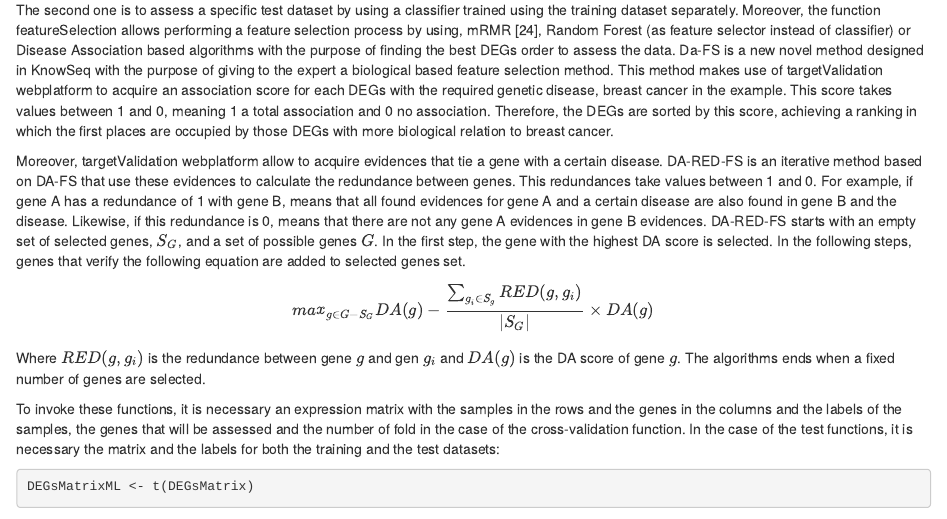
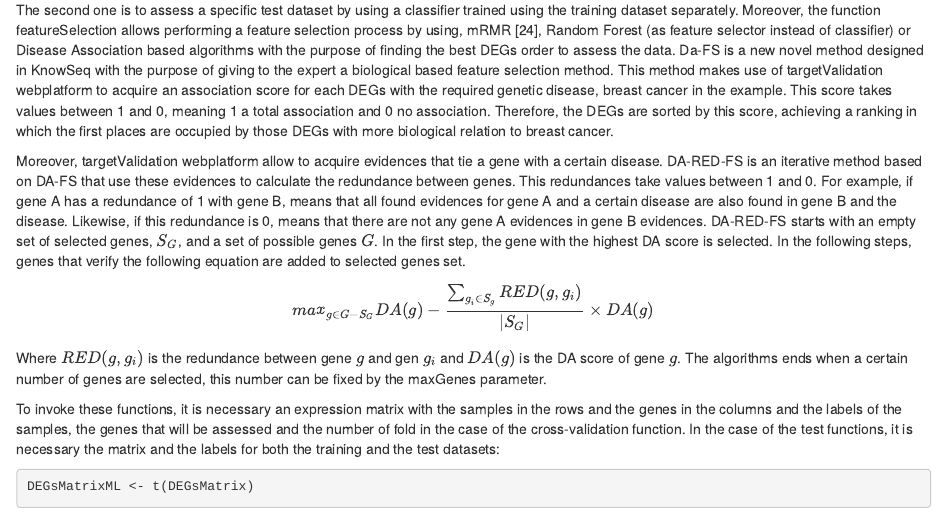
Before and after one commit to CasedUgr/KnowSeq, an R Markdown document (vignettes/KnowSeq.Rmd): the page in a window 1100 px wide, from 11290 px down. Rendered offline with R 4.5, knitr and Pandoc, with nearby package versions; some code elsewhere in the file could not run offline.

Commit message:
Complete da-red description

```diff
--- a/vignettes/KnowSeq.Rmd
+++ b/vignettes/KnowSeq.Rmd
@@ -361,7 +361,7 @@ Moreover, targetValidation webplatform allow to acquire evidences that tie a gen
 $$
 max_{g \in G - S_G}  DA(g) - \frac{\sum_{g_i \in S_g} RED(g,g_i)}{|S_G|} \times DA(g)
 $$
-Where $RED(g,g_i)$ is the redundance between gene $g$ and gen $g_i$ and $DA(g)$ is the DA score of gene $g$. The algorithms ends when a fixed number of genes are selected.
+Where $RED(g,g_i)$ is the redundance between gene $g$ and gen $g_i$ and $DA(g)$ is the DA score of gene $g$. The algorithms ends when a certain number of genes are selected, this number can be fixed by the maxGenes parameter.
 
 To invoke these functions, it is necessary an expression matrix with the samples in the rows and the genes in the columns and the labels of the samples, the genes that will be assessed and the number of fold in the case of the cross-validation function. In the case of the test functions, it is necessary the matrix and the labels for both the training and the test datasets:
 
```
